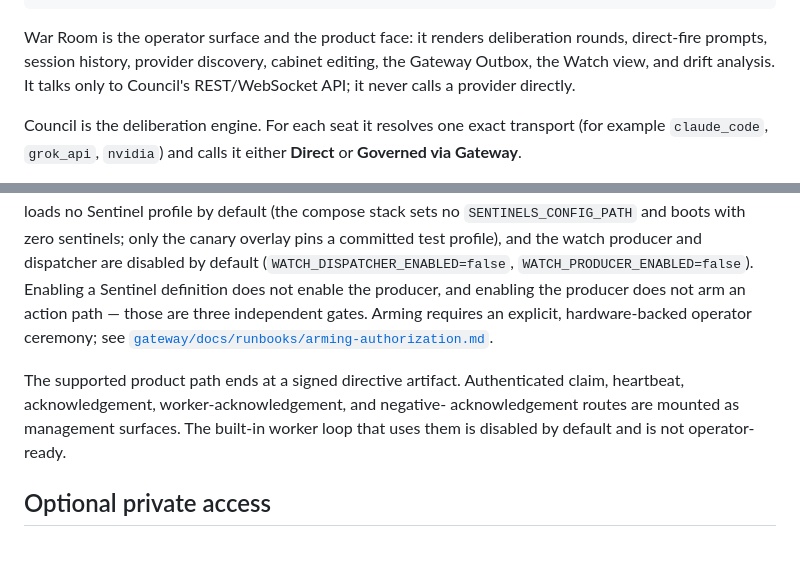
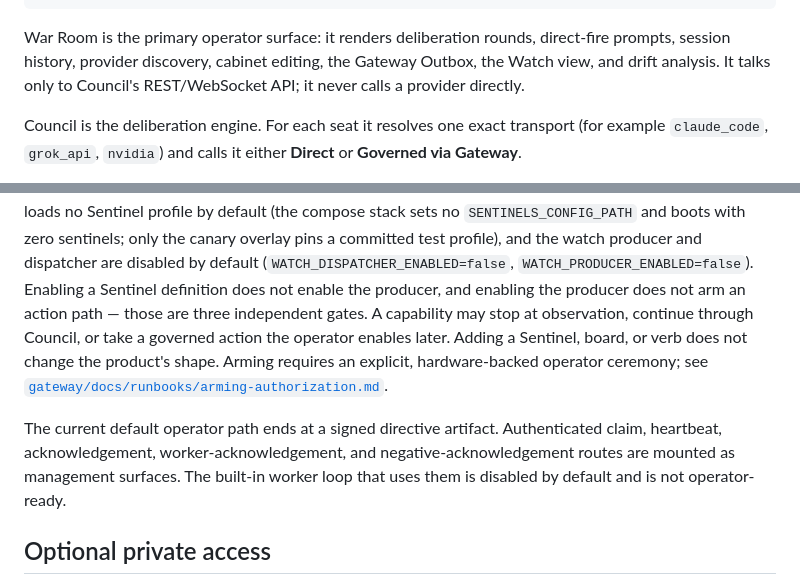
Before and after one commit to irinityhq/irin, a Markdown page: docs/architecture.md, 2 parts joined by grey strips. GitHub-like rendering; blank space fills up the shorter version.

Commit message:
docs: name War Room as a surface, not the product
War Room is the primary operator surface. Capabilities can stop at
observation, continue through Council, or take a later governed action
without renaming IRIN. The worker default stays off and is current
state, not a design ceiling.

````diff
--- a/docs/architecture.md
+++ b/docs/architecture.md
@@ -22,7 +22,7 @@ Council (deliberation engine, :8765)
             metering, budget, provenance, then the same provider
 ```
 
-War Room is the operator surface and the product face: it renders
+War Room is the primary operator surface: it renders
 deliberation rounds, direct-fire prompts, session history, provider
 discovery, cabinet editing, the Gateway Outbox, the Watch view, and drift
 analysis. It talks only to Council's REST/WebSocket API; it never calls a
@@ -164,15 +164,18 @@ and boots with zero sentinels; only the canary overlay pins a committed test
 profile), and the watch producer and dispatcher are disabled by default
 (`WATCH_DISPATCHER_ENABLED=false`, `WATCH_PRODUCER_ENABLED=false`). Enabling
 a Sentinel definition does not enable the producer, and enabling the producer
-does not arm an action path
-— those are three independent gates. Arming requires an explicit,
-hardware-backed operator ceremony; see
+does not arm an action path — those are three independent gates. A capability
+may stop at observation, continue through Council, or take a governed action
+the operator enables later. Adding a Sentinel, board, or verb does not change
+the product's shape. Arming requires an explicit, hardware-backed operator
+ceremony; see
 [`gateway/docs/runbooks/arming-authorization.md`](../gateway/docs/runbooks/arming-authorization.md).
 
-The supported product path ends at a signed directive artifact. Authenticated
-claim, heartbeat, acknowledgement, worker-acknowledgement, and negative-
-acknowledgement routes are mounted as management surfaces. The built-in worker
-loop that uses them is disabled by default and is not operator-ready.
+The current default operator path ends at a signed directive artifact.
+Authenticated claim, heartbeat, acknowledgement, worker-acknowledgement,
+and negative-acknowledgement routes are mounted as management surfaces. The
+built-in worker loop that uses them is disabled by default and is not
+operator-ready.
 
 ## Optional private access
 
````
Also changed, not shown: docs/security-claims-vs-reality.md (+1 -1 lines).
